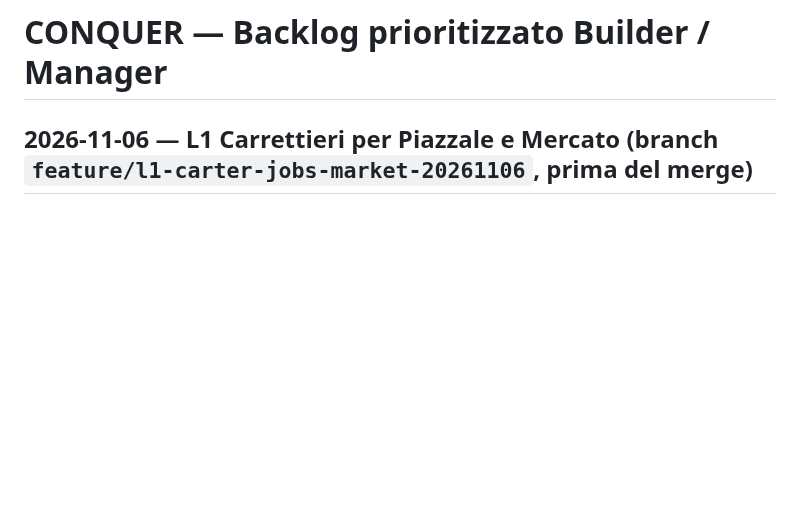
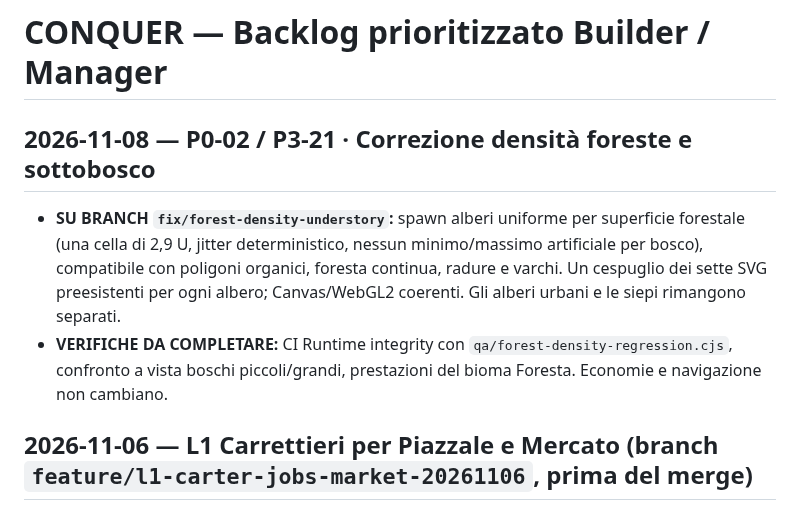
Before and after one commit to erykwest/CONQUER, a Markdown page: docs/feature-backlog.md, the part around the change. Rendered like a GitHub page; blank space fills up the shorter version.

Commit message:
docs(context): record uniform forest density and understory branch work

```diff
--- a/docs/feature-backlog.md
+++ b/docs/feature-backlog.md
@@ -1,4 +1,10 @@
 # CONQUER — Backlog prioritizzato Builder / Manager
+
+## 2026-11-08 — P0-02 / P3-21 · Correzione densità foreste e sottobosco
+
+- **SU BRANCH `fix/forest-density-understory`:** spawn alberi uniforme per superficie forestale (una cella di 2,9 U, jitter deterministico, nessun minimo/massimo artificiale per bosco), compatibile con poligoni organici, foresta continua, radure e varchi. Un cespuglio dei sette SVG preesistenti per ogni albero; Canvas/WebGL2 coerenti. Gli alberi urbani e le siepi rimangono separati.
+- **VERIFICHE DA COMPLETARE:** CI Runtime integrity con `qa/forest-density-regression.cjs`, confronto a vista boschi piccoli/grandi, prestazioni del bioma Foresta. Economie e navigazione non cambiano.
+
 
 ## 2026-11-06 — L1 Carrettieri per Piazzale e Mercato (branch `feature/l1-carter-jobs-market-20261106`, prima del merge)
 
```
